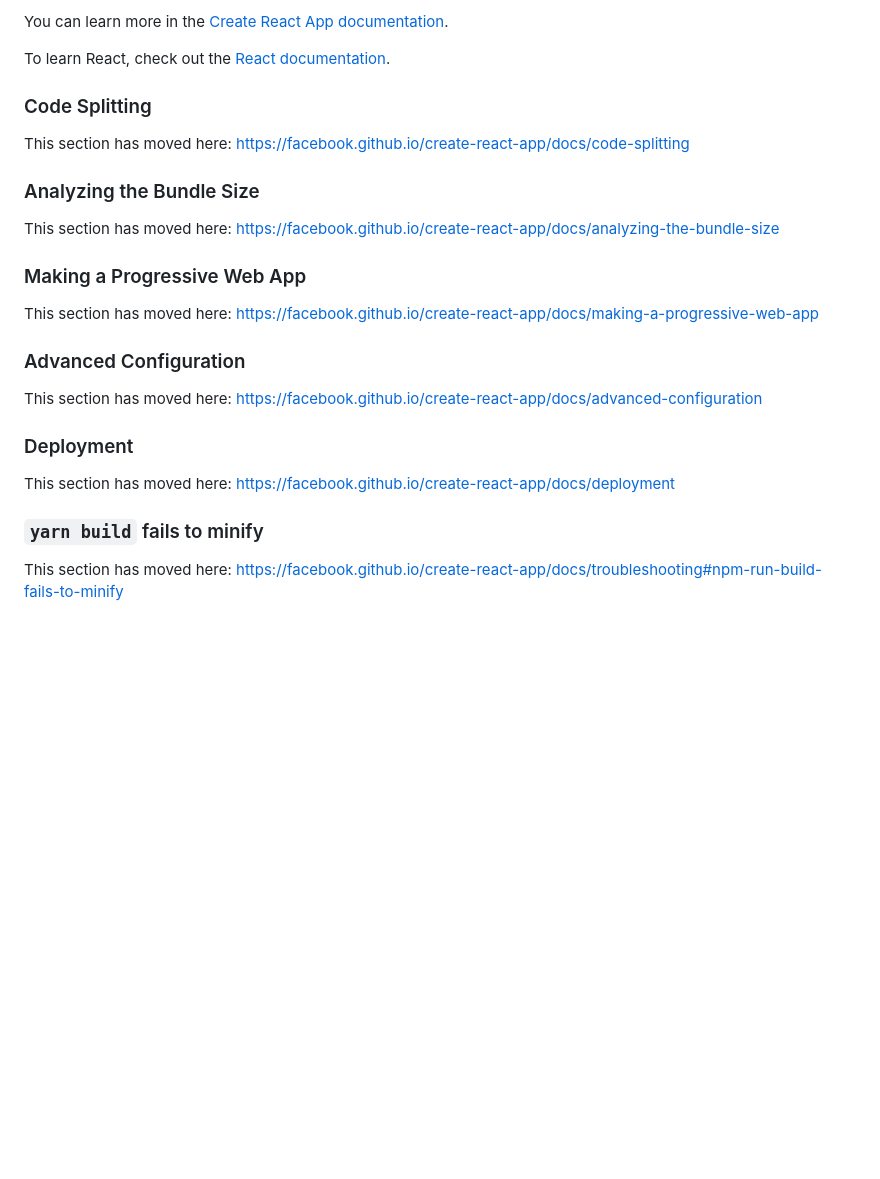
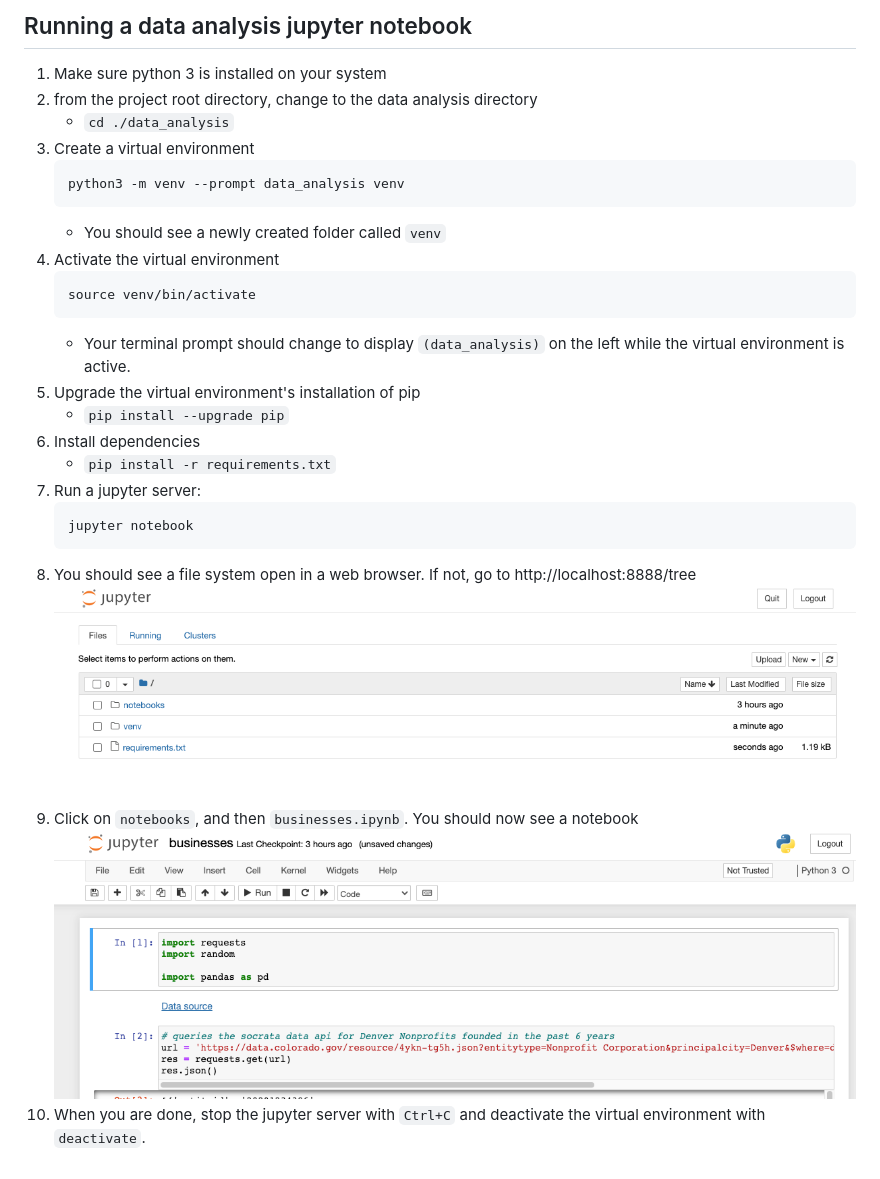
Before and after one commit to codefordenver/partner-finder, a Markdown page: README.md, the part around one of its changes. Drawn GitHub-style; pictures changed too: docs/jpyter-notebook-2.png (added), docs/jupyter-notebook.png (added); blank space fills up the shorter version.

````diff
--- a/README.md
+++ b/README.md
@@ -73,27 +63,27 @@ You don’t have to ever use `eject`. The curated feature set is suitable for sm
-You can learn more in the [Create React App documentation](https://facebook.github.io/create-react-app/docs/getting-started).
-
-To learn React, check out the [React documentation](https://reactjs.org/).
-
-### Code Splitting
-
-This section has moved here: [https://facebook.github.io/create-react-app/docs/code-splitting](https://facebook.github.io/create-react-app/docs/code-splitting)
-
-### Analyzing the Bundle Size
-
-This section has moved here: [https://facebook.github.io/create-react-app/docs/analyzing-the-bundle-size](https://facebook.github.io/create-react-app/docs/analyzing-the-bundle-size)
-
-### Making a Progressive Web App
-
-This section has moved here: [https://facebook.github.io/create-react-app/docs/making-a-progressive-web-app](https://facebook.github.io/create-react-app/docs/making-a-progressive-web-app)
-
-### Advanced Configuration
-
-This section has moved here: [https://facebook.github.io/create-react-app/docs/advanced-configuration](https://facebook.github.io/create-react-app/docs/advanced-configuration)
-
-### Deployment
-
-This section has moved here: [https://facebook.github.io/create-react-app/docs/deployment](https://facebook.github.io/create-react-app/docs/deployment)
-
-### `yarn build` fails to minify
-
-This section has moved here: [https://facebook.github.io/create-react-app/docs/troubleshooting#npm-run-build-fails-to-minify](https://facebook.github.io/create-react-app/docs/troubleshooting#npm-run-build-fails-to-minify)
+## Running a data analysis jupyter notebook
+1. Make sure python 3 is installed on your system
+1. from the project root directory, change to the data analysis directory
+    - `cd ./data_analysis`
+1. Create a virtual environment
+    ```python
+    python3 -m venv --prompt data_analysis venv
+    ```
+    - You should see a newly created folder called `venv`
+1. Activate the virtual environment
+    ```bash
+    source venv/bin/activate
+    ```
+    - Your terminal prompt should change to display `(data_analysis)` on the left while the virtual environment is active.
+1. Upgrade the virtual environment's installation of pip
+    - `pip install --upgrade pip`
+1. Install dependencies
+    - `pip install -r requirements.txt`
+1. Run a jupyter server:
+    ```
+    jupyter notebook
+    ```
+1. You should see a file system open in a web browser. If not, go to http://localhost:8888/tree
+    ![](./docs/jupyter-notebook.png)
+1. Click on `notebooks`, and then `businesses.ipynb`. You should now see a notebook
+    ![](./docs/jpyter-notebook-2.png)
+1. When you are done, stop the jupyter server with `Ctrl+C` and deactivate the virtual environment with `deactivate`.
````
Also changed, not shown: other parts of README.md (+50 -60 lines), docs/docker-ps-output.png (added), docs/get-leads-json.png (added), docs/github-code-button.png (added), docs/homepage.jpg (added), 4 other files.
